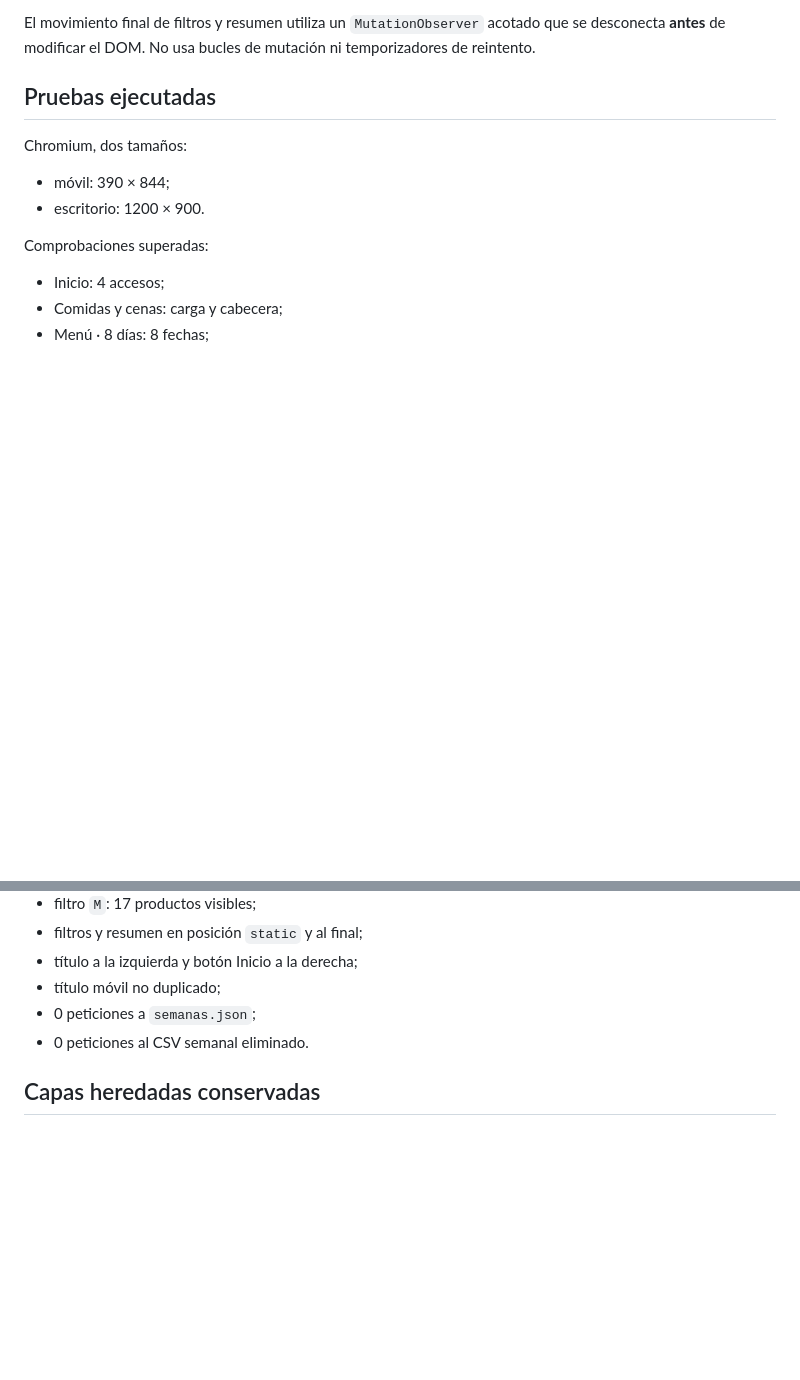
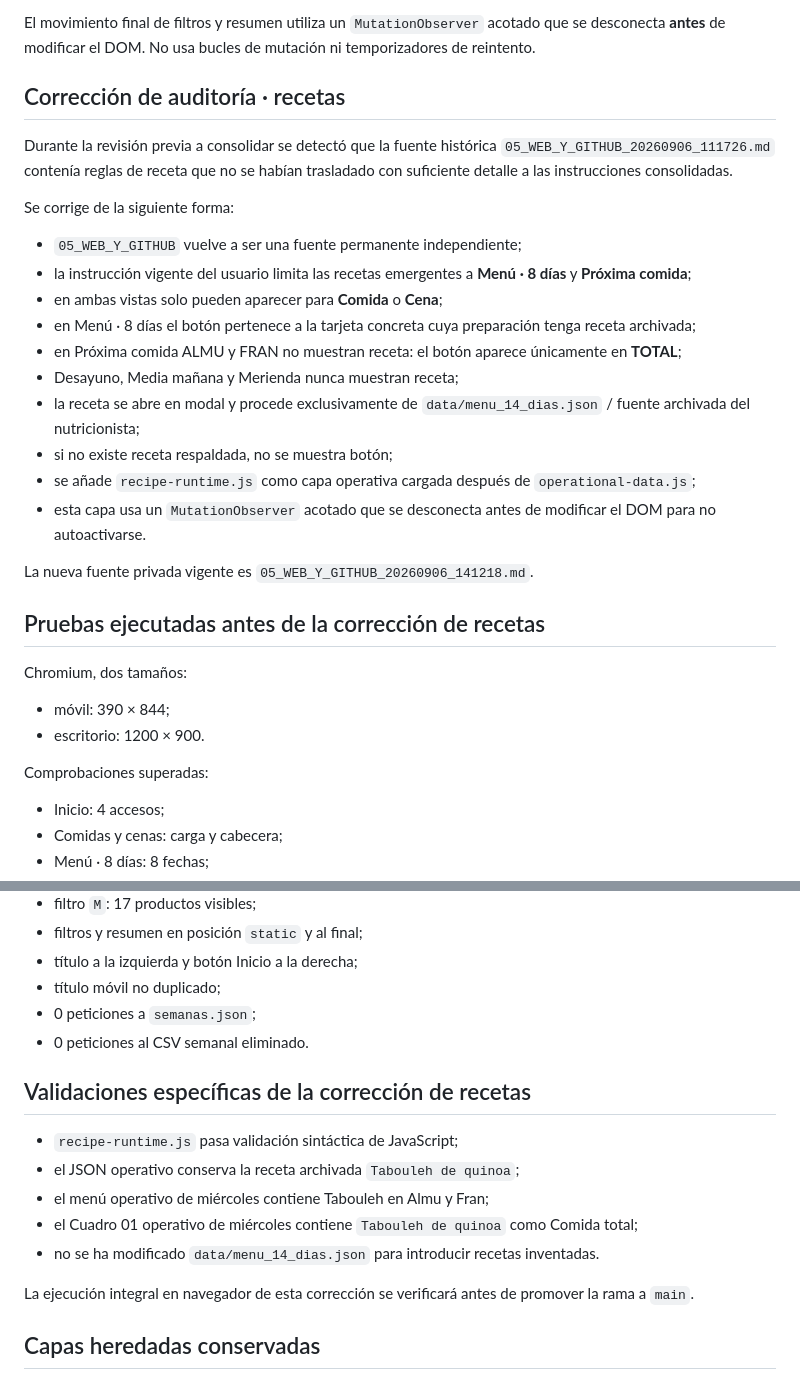
Before and after one commit to farrsa2/dieta, a Markdown page: AUDITORIA_CONSOLIDACION_20260906_134021.md, 2 parts joined by grey strips. Drawn GitHub-style; blank space fills up the shorter version.

Commit message:
Record restored recipe rules before consolidation

```diff
--- a/AUDITORIA_CONSOLIDACION_20260906_134021.md
+++ b/AUDITORIA_CONSOLIDACION_20260906_134021.md
@@ -59,7 +59,26 @@ Se conserva el aspecto validado por el usuario:
 
 El movimiento final de filtros y resumen utiliza un `MutationObserver` acotado que se desconecta **antes** de modificar el DOM. No usa bucles de mutación ni temporizadores de reintento.
 
-## Pruebas ejecutadas
+## Corrección de auditoría · recetas
+
+Durante la revisión previa a consolidar se detectó que la fuente histórica `05_WEB_Y_GITHUB_20260906_111726.md` contenía reglas de receta que no se habían trasladado con suficiente detalle a las instrucciones consolidadas.
+
+Se corrige de la siguiente forma:
+
+- `05_WEB_Y_GITHUB` vuelve a ser una fuente permanente independiente;
+- la instrucción vigente del usuario limita las recetas emergentes a **Menú · 8 días** y **Próxima comida**;
+- en ambas vistas solo pueden aparecer para **Comida** o **Cena**;
+- en Menú · 8 días el botón pertenece a la tarjeta concreta cuya preparación tenga receta archivada;
+- en Próxima comida ALMU y FRAN no muestran receta: el botón aparece únicamente en **TOTAL**;
+- Desayuno, Media mañana y Merienda nunca muestran receta;
+- la receta se abre en modal y procede exclusivamente de `data/menu_14_dias.json` / fuente archivada del nutricionista;
+- si no existe receta respaldada, no se muestra botón;
+- se añade `recipe-runtime.js` como capa operativa cargada después de `operational-data.js`;
+- esta capa usa un `MutationObserver` acotado que se desconecta antes de modificar el DOM para no autoactivarse.
+
+La nueva fuente privada vigente es `05_WEB_Y_GITHUB_20260906_141218.md`.
+
+## Pruebas ejecutadas antes de la corrección de recetas
 
 Chromium, dos tamaños:
 
@@ -80,6 +99,16 @@ Comprobaciones superadas:
 - 0 peticiones a `semanas.json`;
 - 0 peticiones al CSV semanal eliminado.
 
+## Validaciones específicas de la corrección de recetas
+
+- `recipe-runtime.js` pasa validación sintáctica de JavaScript;
+- el JSON operativo conserva la receta archivada `Tabouleh de quinoa`;
+- el menú operativo de miércoles contiene Tabouleh en Almu y Fran;
+- el Cuadro 01 operativo de miércoles contiene `Tabouleh de quinoa` como Comida total;
+- no se ha modificado `data/menu_14_dias.json` para introducir recetas inventadas.
+
+La ejecución integral en navegador de esta corrección se verificará antes de promover la rama a `main`.
+
 ## Capas heredadas conservadas
 
 Se mantienen `mobile-cuadros`, `ui-v2`, `ui-v3`, `ui-v4` y `operational-data` porque forman parte de la versión visual ya validada. Aplanarlas en esta misma operación aumentaría el riesgo sin aportar una mejora funcional inmediata.
```
